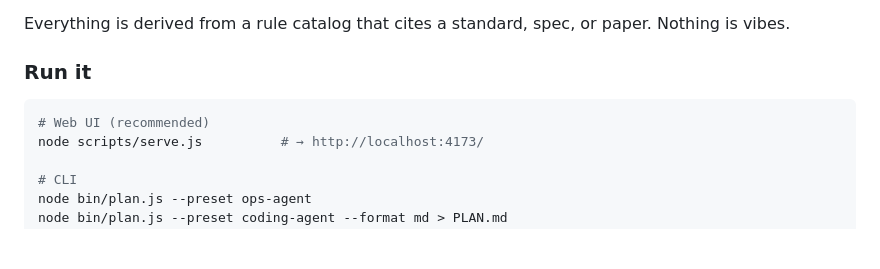
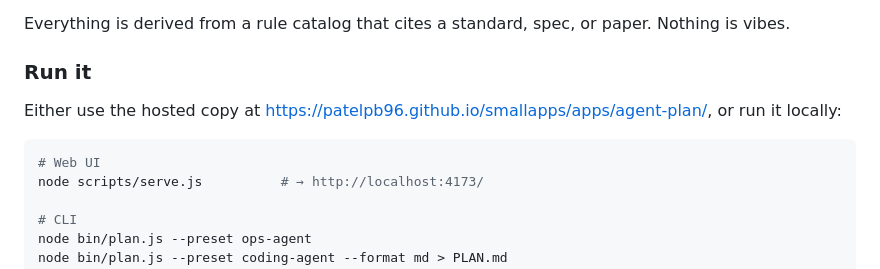
Before and after one commit to patelpb96/smallapps, a Markdown page: README.md, the part around one of its changes. Rendered like a GitHub page; blank space fills up the shorter version.

Commit message:
docs: link the hosted copy

````diff
--- a/README.md
+++ b/README.md
@@ -24,8 +26,10 @@ Everything is derived from a rule catalog that cites a standard, spec, or paper.
 
 ### Run it
 
+Either use the hosted copy at <https://patelpb96.github.io/smallapps/apps/agent-plan/>, or run it locally:
+
 ```bash
-# Web UI (recommended)
+# Web UI
 node scripts/serve.js          # → http://localhost:4173/
 
 # CLI
````
Also changed, not shown: other parts of README.md (+2 -0 lines).
